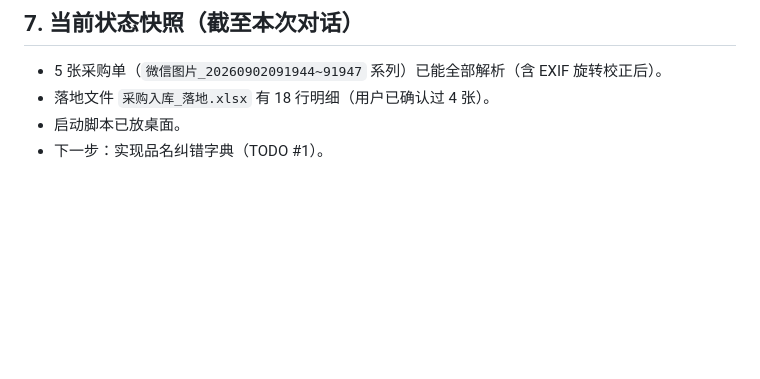
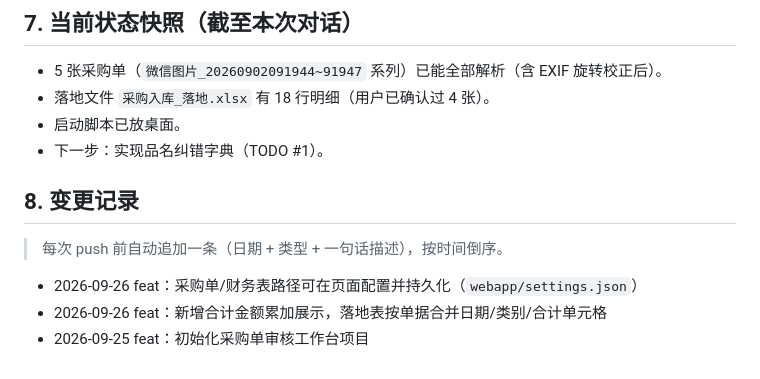
Before and after one commit to q615124954/food-mix-project, a Markdown page: 开发记录.md, the part around the change. Drawn GitHub-style; blank space fills up the shorter version.

Commit message:
docs: 新增变更记录区并补记提交历史

```diff
--- a/开发记录.md
+++ b/开发记录.md
@@ -66,3 +66,11 @@
 - 落地文件 `采购入库_落地.xlsx` 有 18 行明细（用户已确认过 4 张）。
 - 启动脚本已放桌面。
 - 下一步：实现品名纠错字典（TODO #1）。
+
+## 8. 变更记录
+
+> 每次 push 前自动追加一条（日期 + 类型 + 一句话描述），按时间倒序。
+
+- 2026-09-26 feat：采购单/财务表路径可在页面配置并持久化（`webapp/settings.json`）
+- 2026-09-26 feat：新增合计金额累加展示，落地表按单据合并日期/类别/合计单元格
+- 2026-09-25 feat：初始化采购单审核工作台项目
```
